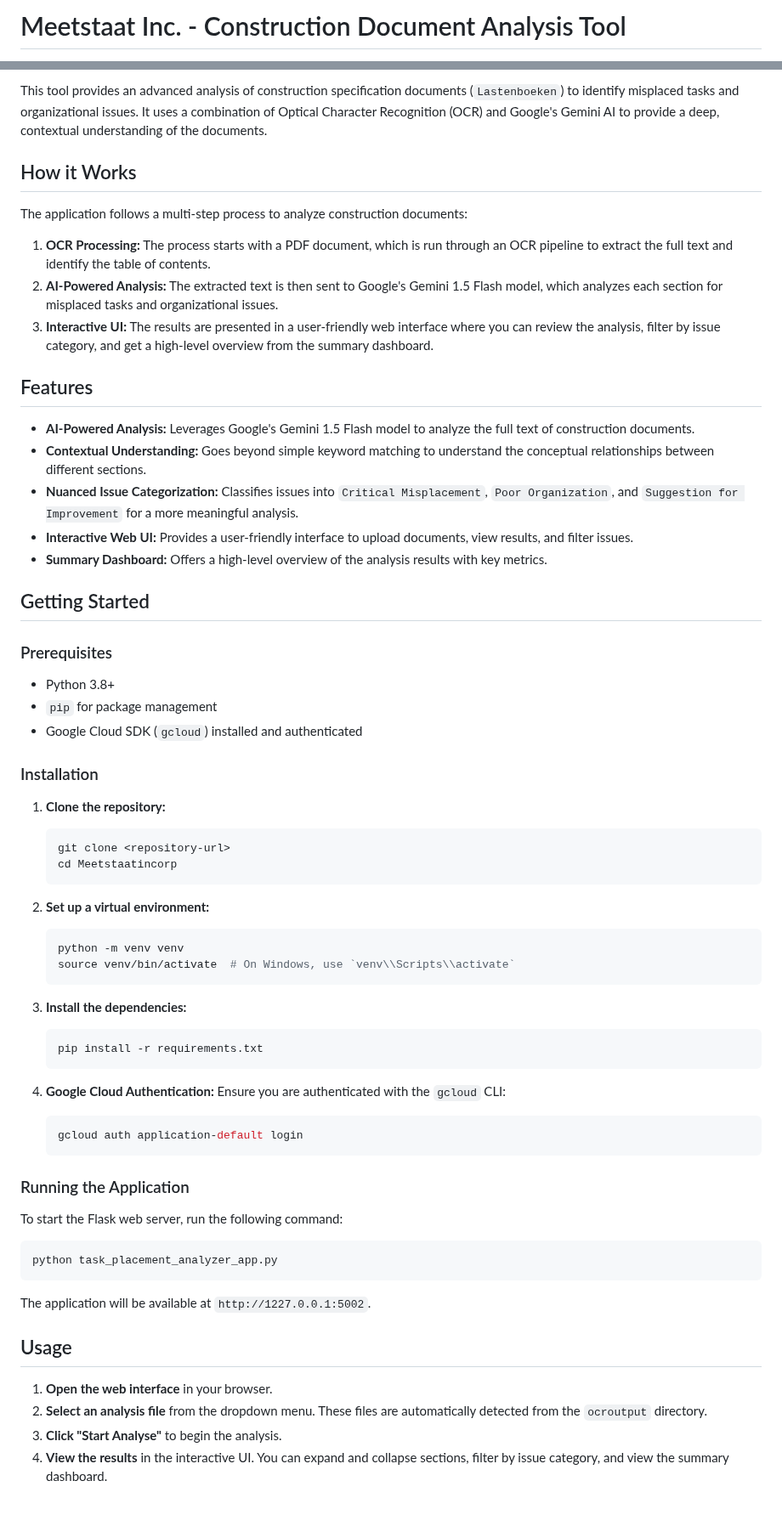
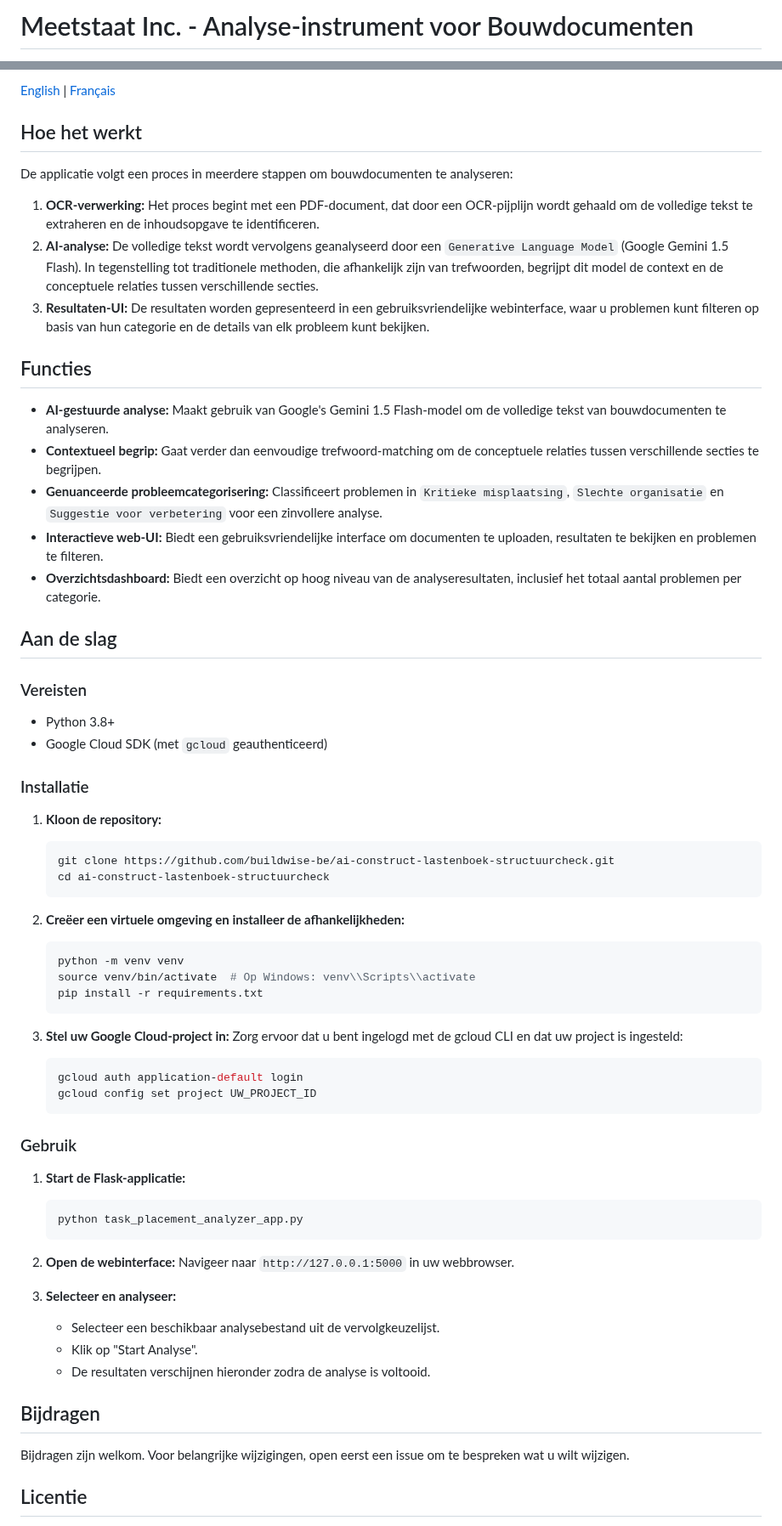
Before and after one commit to buildwise-be/ai-construct-lastenboek-structuurcheck, a Markdown page: README.md, 2 parts joined by grey strips. Shown at 85% size. GitHub-like rendering.

Commit message:
docs: Create trilingual README and remove incorrect GIF

````diff
--- a/README.md
+++ b/README.md
@@ -1,2 +1,2 @@
-# Meetstaat Inc. - Construction Document Analysis Tool
+# Meetstaat Inc. - Analyse-instrument voor Bouwdocumenten
 
@@ -4,69 +4,68 @@
 
-This tool provides an advanced analysis of construction specification documents (`Lastenboeken`) to identify misplaced tasks and organizational issues. It uses a combination of Optical Character Recognition (OCR) and Google's Gemini AI to provide a deep, contextual understanding of the documents.
+[English](README.en.md) | [Français](README.fr.md)
 
-## How it Works
+## Hoe het werkt
 
-The application follows a multi-step process to analyze construction documents:
+De applicatie volgt een proces in meerdere stappen om bouwdocumenten te analyseren:
 
-1.  **OCR Processing:** The process starts with a PDF document, which is run through an OCR pipeline to extract the full text and identify the table of contents.
-2.  **AI-Powered Analysis:** The extracted text is then sent to Google's Gemini 1.5 Flash model, which analyzes each section for misplaced tasks and organizational issues.
-3.  **Interactive UI:** The results are presented in a user-friendly web interface where you can review the analysis, filter by issue category, and get a high-level overview from the summary dashboard.
+1.  **OCR-verwerking:** Het proces begint met een PDF-document, dat door een OCR-pijplijn wordt gehaald om de volledige tekst te extraheren en de inhoudsopgave te identificeren.
+2.  **AI-analyse:** De volledige tekst wordt vervolgens geanalyseerd door een `Generative Language Model` (Google Gemini 1.5 Flash). In tegenstelling tot traditionele methoden, die afhankelijk zijn van trefwoorden, begrijpt dit model de context en de conceptuele relaties tussen verschillende secties.
+3.  **Resultaten-UI:** De resultaten worden gepresenteerd in een gebruiksvriendelijke webinterface, waar u problemen kunt filteren op basis van hun categorie en de details van elk probleem kunt bekijken.
 
-## Features
+## Functies
 
--   **AI-Powered Analysis:** Leverages Google's Gemini 1.5 Flash model to analyze the full text of construction documents.
--   **Contextual Understanding:** Goes beyond simple keyword matching to understand the conceptual relationships between different sections.
--   **Nuanced Issue Categorization:** Classifies issues into `Critical Misplacement`, `Poor Organization`, and `Suggestion for Improvement` for a more meaningful analysis.
--   **Interactive Web UI:** Provides a user-friendly interface to upload documents, view results, and filter issues.
--   **Summary Dashboard:** Offers a high-level overview of the analysis results with key metrics.
+-   **AI-gestuurde analyse:** Maakt gebruik van Google's Gemini 1.5 Flash-model om de volledige tekst van bouwdocumenten te analyseren.
+-   **Contextueel begrip:** Gaat verder dan eenvoudige trefwoord-matching om de conceptuele relaties tussen verschillende secties te begrijpen.
+-   **Genuanceerde probleemcategorisering:** Classificeert problemen in `Kritieke misplaatsing`, `Slechte organisatie` en `Suggestie voor verbetering` voor een zinvollere analyse.
+-   **Interactieve web-UI:** Biedt een gebruiksvriendelijke interface om documenten te uploaden, resultaten te bekijken en problemen te filteren.
+-   **Overzichtsdashboard:** Biedt een overzicht op hoog niveau van de analyseresultaten, inclusief het totaal aantal problemen per categorie.
 
-## Getting Started
+## Aan de slag
 
-### Prerequisites
+### Vereisten
 
 -   Python 3.8+
--   `pip` for package management
--   Google Cloud SDK (`gcloud`) installed and authenticated
+-   Google Cloud SDK (met `gcloud` geauthenticeerd)
 
-### Installation
+### Installatie
 
-1.  **Clone the repository:**
+1.  **Kloon de repository:**
     ```bash
-    git clone <repository-url>
-    cd Meetstaatincorp
+    git clone https://github.com/buildwise-be/ai-construct-lastenboek-structuurcheck.git
+    cd ai-construct-lastenboek-structuurcheck
     ```
 
-2.  **Set up a virtual environment:**
+2.  **Creëer een virtuele omgeving en installeer de afhankelijkheden:**
     ```bash
     python -m venv venv
-    source venv/bin/activate  # On Windows, use `venv\\Scripts\\activate`
-    ```
-
-3.  **Install the dependencies:**
-    ```bash
+    source venv/bin/activate  # Op Windows: venv\\Scripts\\activate
     pip install -r requirements.txt
     ```
 
-4.  **Google Cloud Authentication:**
-    Ensure you are authenticated with the `gcloud` CLI:
+3.  **Stel uw Google Cloud-project in:**
+    Zorg ervoor dat u bent ingelogd met de gcloud CLI en dat uw project is ingesteld:
     ```bash
     gcloud auth application-default login
+    gcloud config set project UW_PROJECT_ID
     ```
 
-### Running the Application
+### Gebruik
 
-To start the Flask web server, run the following command:
+1.  **Start de Flask-applicatie:**
+    ```bash
+    python task_placement_analyzer_app.py
+    ```
+2.  **Open de webinterface:**
+    Navigeer naar `http://127.0.0.1:5000` in uw webbrowser.
 
-```bash
-python task_placement_analyzer_app.py
-```
+3.  **Selecteer en analyseer:**
+    -   Selecteer een beschikbaar analysebestand uit de vervolgkeuzelijst.
+    -   Klik op "Start Analyse".
+    -   De resultaten verschijnen hieronder zodra de analyse is voltooid.
 
-The application will be available at `http://1227.0.0.1:5002`.
+## Bijdragen
 
-## Usage
+Bijdragen zijn welkom. Voor belangrijke wijzigingen, open eerst een issue om te bespreken wat u wilt wijzigen.
 
-1.  **Open the web interface** in your browser.
-2.  **Select an analysis file** from the dropdown menu. These files are automatically detected from the `ocroutput` directory.
-3.  **Click "Start Analyse"** to begin the analysis.
-4.  **View the results** in the interactive UI. You can expand and collapse sections, filter by issue category, and view the summary dashboard.
+## Licentie
 
````
Also changed, not shown: other parts of README.md (+2 -19 lines), README.en.md (added, +72 -0 lines), README.fr.md (added, +72 -0 lines).
